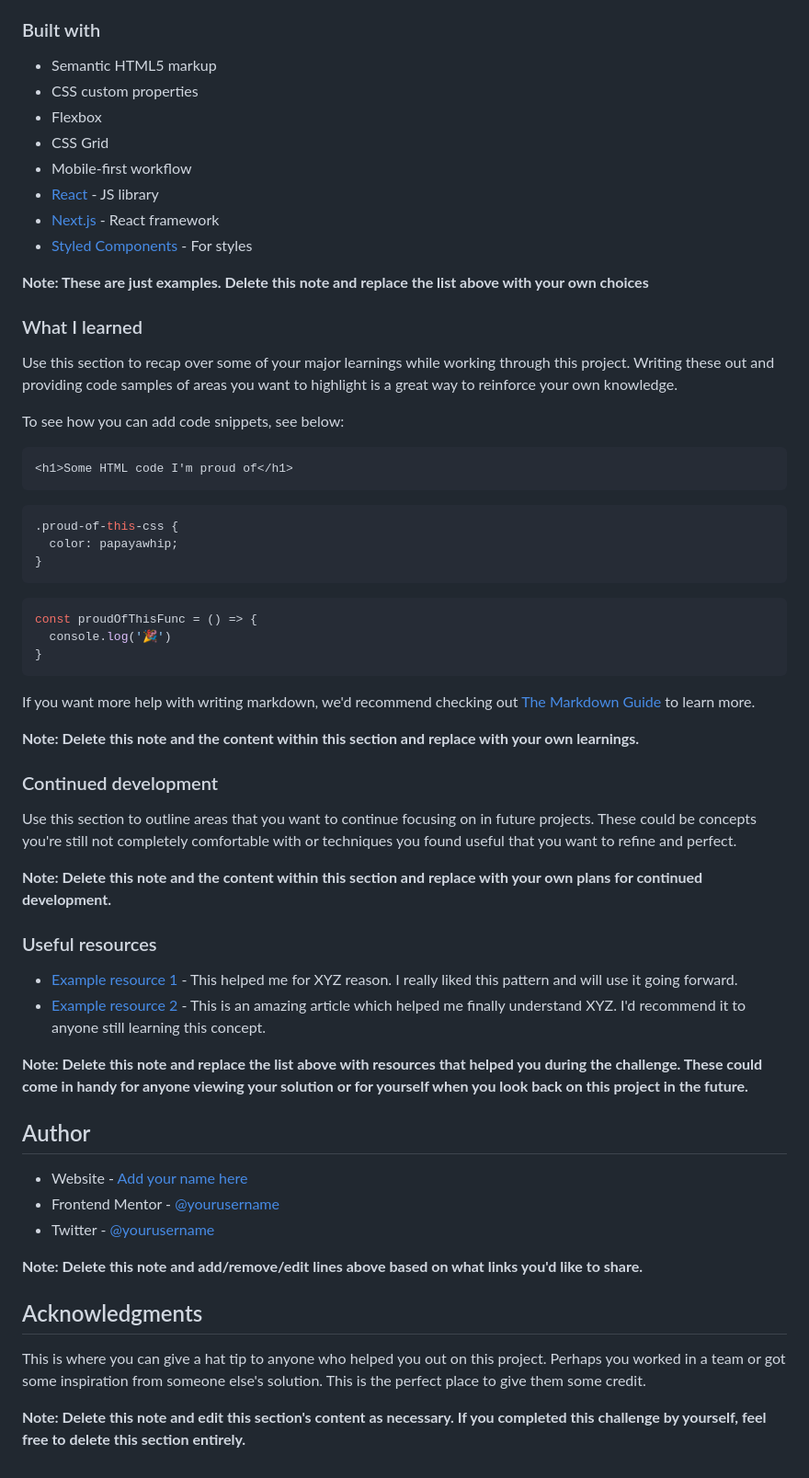
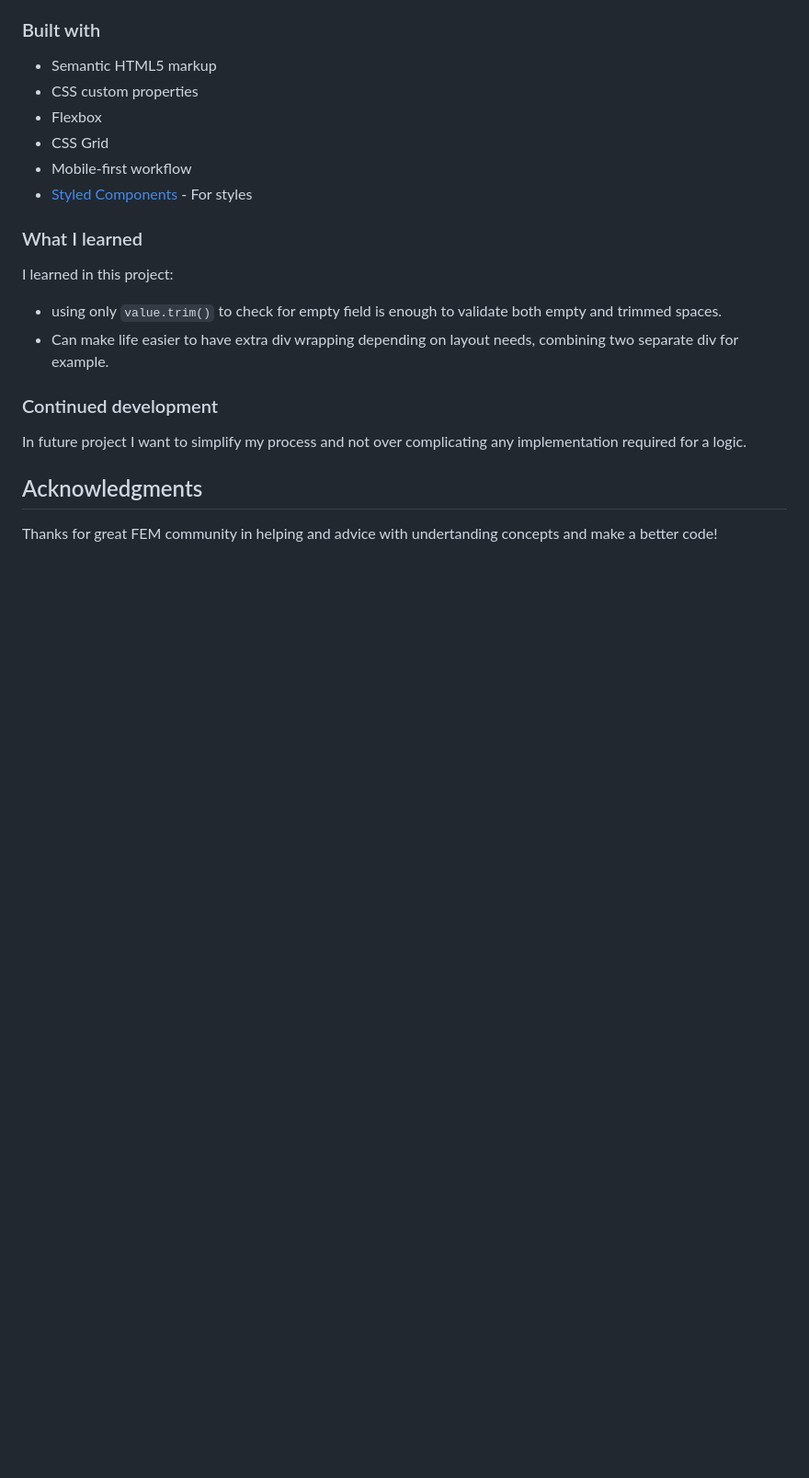
Before and after one commit to Mazz100/Sign-up-Form-Component, a Markdown page: README.md, the part around the change printed below. Shown: that part at 92% size. Rendered like a GitHub page; blank space fills up the shorter version.

````diff
--- a/README.md
+++ b/README.md
@@ -56,59 +43,19 @@ Then crop/optimize/edit your image however you like, add it to your project, and
 - Flexbox
 - CSS Grid
 - Mobile-first workflow
-- [React](https://reactjs.org/) - JS library
-- [Next.js](https://nextjs.org/) - React framework
-- [Styled Components](https://styled-components.com/) - For styles
-
-**Note: These are just examples. Delete this note and replace the list above with your own choices**
+- [Styled Components](https://sass-lang.com//) - For styles
 
 ### What I learned
 
-Use this section to recap over some of your major learnings while working through this project. Writing these out and providing code samples of areas you want to highlight is a great way to reinforce your own knowledge.
+I learned in this project:
+- using only `value.trim()` to check for empty field is enough to validate both empty and trimmed spaces.
+- Can make life easier to have extra div wrapping depending on layout needs, combining two separate div for example.
 
-To see how you can add code snippets, see below:
-
-```html
-<h1>Some HTML code I'm proud of</h1>
-```
-```css
-.proud-of-this-css {
-  color: papayawhip;
-}
-```
-```js
-const proudOfThisFunc = () => {
-  console.log('🎉')
-}
-```
-
-If you want more help with writing markdown, we'd recommend checking out [The Markdown Guide](https://www.markdownguide.org/) to learn more.
-
-**Note: Delete this note and the content within this section and replace with your own learnings.**
 
 ### Continued development
+In future project I want to simplify my process and not over complicating any implementation required for a logic.
 
-Use this section to outline areas that you want to continue focusing on in future projects. These could be concepts you're still not completely comfortable with or techniques you found useful that you want to refine and perfect.
-
-**Note: Delete this note and the content within this section and replace with your own plans for continued development.**
-
-### Useful resources
-
-- [Example resource 1](https://www.example.com) - This helped me for XYZ reason. I really liked this pattern and will use it going forward.
-- [Example resource 2](https://www.example.com) - This is an amazing article which helped me finally understand XYZ. I'd recommend it to anyone still learning this concept.
-
-**Note: Delete this note and replace the list above with resources that helped you during the challenge. These could come in handy for anyone viewing your solution or for yourself when you look back on this project in the future.**
-
-## Author
-
-- Website - [Add your name here](https://www.your-site.com)
-- Frontend Mentor - [@yourusername](https://www.frontendmentor.io/profile/yourusername)
-- Twitter - [@yourusername](https://www.twitter.com/yourusername)
-
-**Note: Delete this note and add/remove/edit lines above based on what links you'd like to share.**
 
 ## Acknowledgments
 
-This is where you can give a hat tip to anyone who helped you out on this project. Perhaps you worked in a team or got some inspiration from someone else's solution. This is the perfect place to give them some credit.
-
-**Note: Delete this note and edit this section's content as necessary. If you completed this challenge by yourself, feel free to delete this section entirely.**
+Thanks for great FEM community in helping and advice with undertanding concepts and make a better code!
````
Also changed, not shown: other parts of README.md (+12 -25 lines), signupError_screenshot.PNG (added), signup_screenshot.PNG (added), 4 other files.
